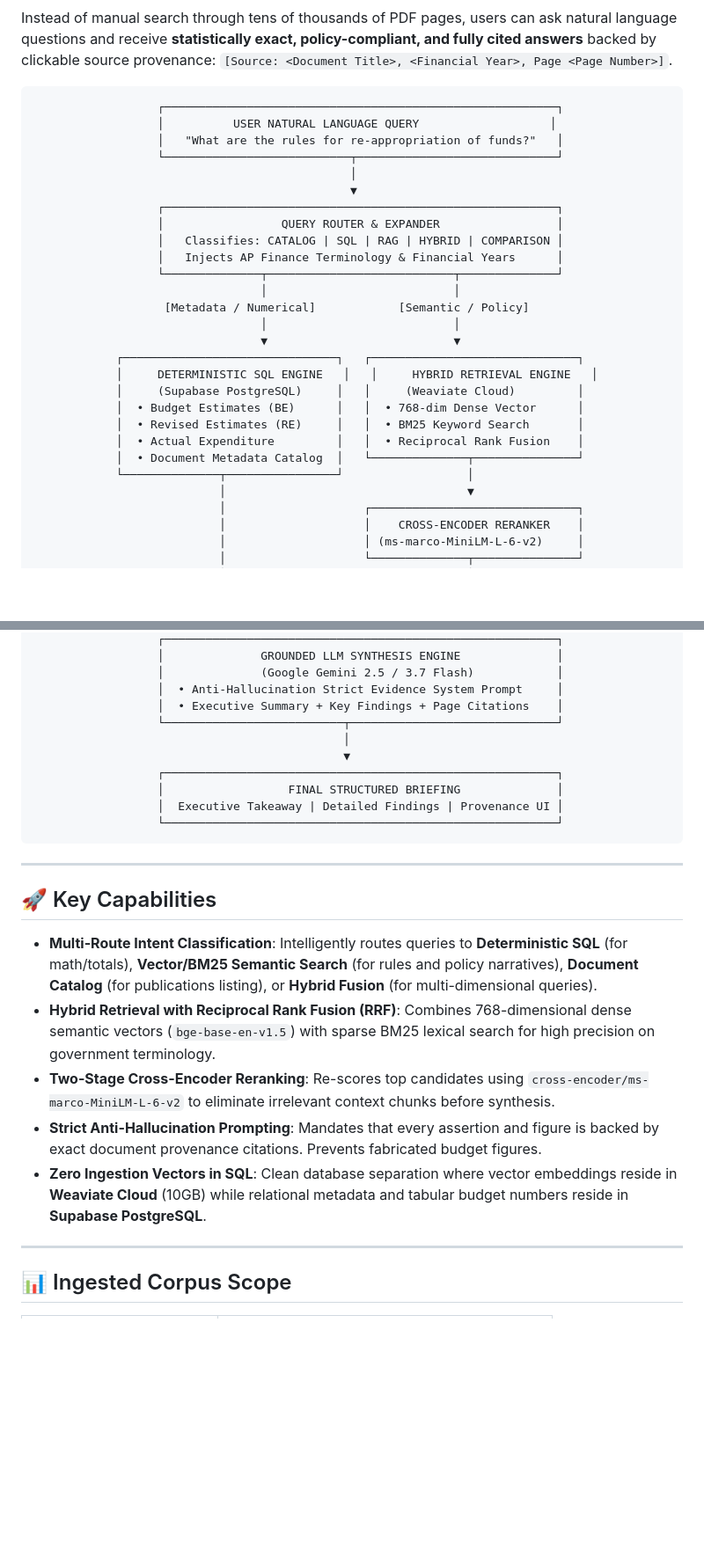
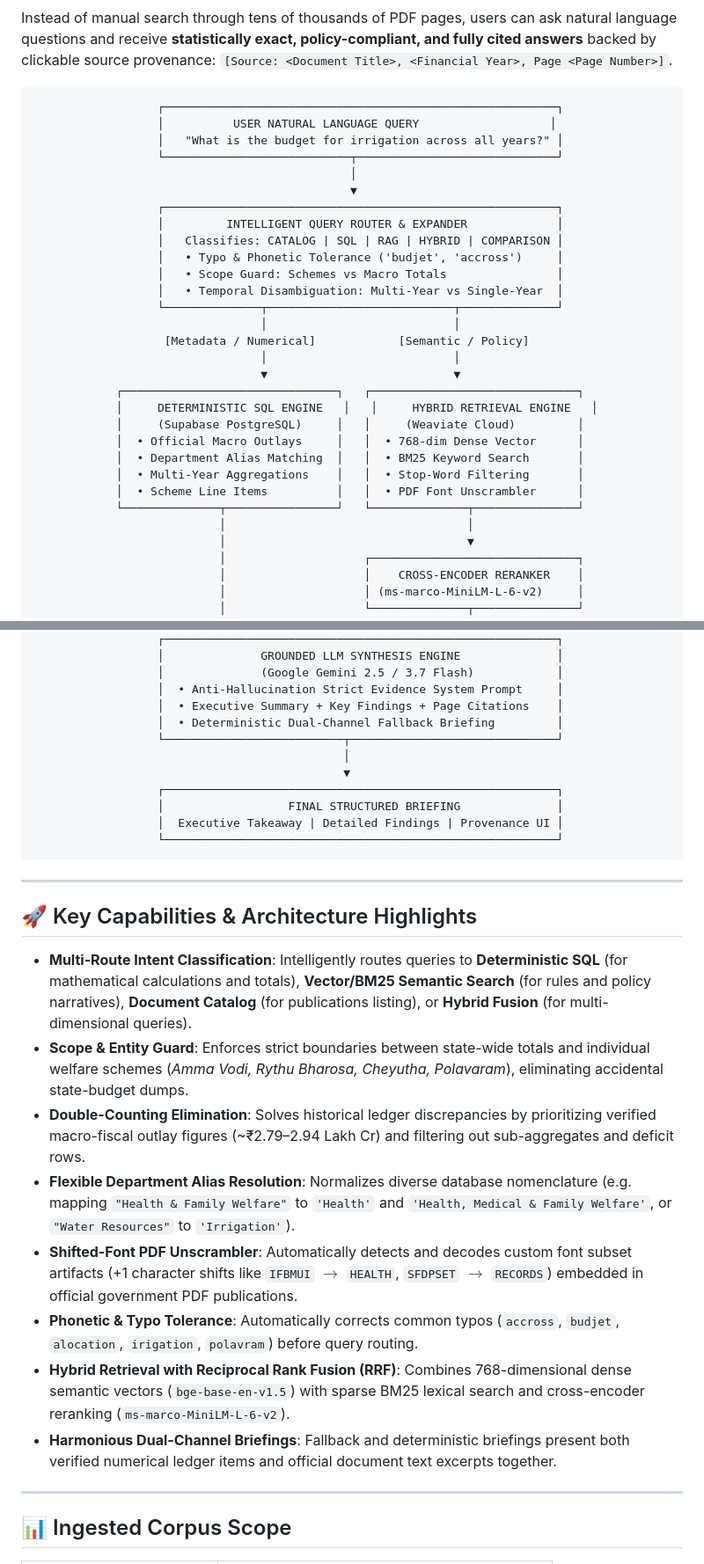
Before and after one commit to hemanth-sai-2203/ap-gov-finance-intel, a Markdown page: README.md, 2 parts joined by grey strips. Shown at 88% size. Rendered like a GitHub page; blank space fills up the shorter version.

Commit message:
docs: update comprehensive README with architecture, pipeline, and API reference

````diff
--- a/README.md
+++ b/README.md
@@ -13,14 +13,16 @@ Instead of manual search through tens of thousands of PDF pages, users can ask n
 ```
                   ┌─────────────────────────────────────────────────────────┐
                   │          USER NATURAL LANGUAGE QUERY                   │
-                  │   "What are the rules for re-appropriation of funds?"   │
+                  │   "What is the budget for irrigation across all years?" │
                   └───────────────────────────┬─────────────────────────────┘
                                               │
                                               ▼
                   ┌─────────────────────────────────────────────────────────┐
-                  │                 QUERY ROUTER & EXPANDER                 │
+                  │         INTELLIGENT QUERY ROUTER & EXPANDER             │
                   │   Classifies: CATALOG | SQL | RAG | HYBRID | COMPARISON │
-                  │   Injects AP Finance Terminology & Financial Years      │
+                  │   • Typo & Phonetic Tolerance ('budjet', 'accross')     │
+                  │   • Scope Guard: Schemes vs Macro Totals                │
+                  │   • Temporal Disambiguation: Multi-Year vs Single-Year  │
                   └──────────────┬───────────────────────────┬──────────────┘
                                  │                           │
                    [Metadata / Numerical]            [Semantic / Policy]
@@ -29,11 +31,12 @@ Instead of manual search through tens of thousands of PDF pages, users can ask n
             ┌───────────────────────────────┐   ┌──────────────────────────────┐
             │     DETERMINISTIC SQL ENGINE   │   │     HYBRID RETRIEVAL ENGINE   │
             │     (Supabase PostgreSQL)     │   │     (Weaviate Cloud)         │
-            │  • Budget Estimates (BE)      │   │  • 768-dim Dense Vector      │
-            │  • Revised Estimates (RE)     │   │  • BM25 Keyword Search       │
-            │  • Actual Expenditure         │   │  • Reciprocal Rank Fusion    │
-            │  • Document Metadata Catalog  │   └──────────────┬───────────────┘
-            └──────────────┬────────────────┘                  │
+            │  • Official Macro Outlays     │   │  • 768-dim Dense Vector      │
+            │  • Department Alias Matching  │   │  • BM25 Keyword Search       │
+            │  • Multi-Year Aggregations    │   │  • Stop-Word Filtering       │
+            │  • Scheme Line Items          │   │  • PDF Font Unscrambler      │
+            └──────────────┬────────────────┘   └──────────────┬───────────────┘
+                           │                                   │
                            │                                   ▼
                            │                    ┌──────────────────────────────┐
                            │                    │    CROSS-ENCODER RERANKER    │
@@ -54,6 +57,7 @@ Instead of manual search through tens of thousands of PDF pages, users can ask n
                   │              (Google Gemini 2.5 / 3.7 Flash)            │
                   │  • Anti-Hallucination Strict Evidence System Prompt     │
                   │  • Executive Summary + Key Findings + Page Citations    │
+                  │  • Deterministic Dual-Channel Fallback Briefing         │
                   └──────────────────────────┬──────────────────────────────┘
                                              │
                                              ▼
@@ -65,13 +69,16 @@ Instead of manual search through tens of thousands of PDF pages, users can ask n
 
 ---
 
-## 🚀 Key Capabilities
+## 🚀 Key Capabilities & Architecture Highlights
 
-- **Multi-Route Intent Classification**: Intelligently routes queries to **Deterministic SQL** (for math/totals), **Vector/BM25 Semantic Search** (for rules and policy narratives), **Document Catalog** (for publications listing), or **Hybrid Fusion** (for multi-dimensional queries).
-- **Hybrid Retrieval with Reciprocal Rank Fusion (RRF)**: Combines 768-dimensional dense semantic vectors (`bge-base-en-v1.5`) with sparse BM25 lexical search for high precision on government terminology.
-- **Two-Stage Cross-Encoder Reranking**: Re-scores top candidates using `cross-encoder/ms-marco-MiniLM-L-6-v2` to eliminate irrelevant context chunks before synthesis.
-- **Strict Anti-Hallucination Prompting**: Mandates that every assertion and figure is backed by exact document provenance citations. Prevents fabricated budget figures.
-- **Zero Ingestion Vectors in SQL**: Clean database separation where vector embeddings reside in **Weaviate Cloud** (10GB) while relational metadata and tabular budget numbers reside in **Supabase PostgreSQL**.
+- **Multi-Route Intent Classification**: Intelligently routes queries to **Deterministic SQL** (for mathematical calculations and totals), **Vector/BM25 Semantic Search** (for rules and policy narratives), **Document Catalog** (for publications listing), or **Hybrid Fusion** (for multi-dimensional queries).
+- **Scope & Entity Guard**: Enforces strict boundaries between state-wide totals and individual welfare schemes (*Amma Vodi, Rythu Bharosa, Cheyutha, Polavaram*), eliminating accidental state-budget dumps.
+- **Double-Counting Elimination**: Solves historical ledger discrepancies by prioritizing verified macro-fiscal outlay figures (~₹2.79–2.94 Lakh Cr) and filtering out sub-aggregates and deficit rows.
+- **Flexible Department Alias Resolution**: Normalizes diverse database nomenclature (e.g. mapping `"Health & Family Welfare"` to `'Health'` and `'Health, Medical & Family Welfare'`, or `"Water Resources"` to `'Irrigation'`).
+- **Shifted-Font PDF Unscrambler**: Automatically detects and decodes custom font subset artifacts (+1 character shifts like `IFBMUI` $\rightarrow$ `HEALTH`, `SFDPSET` $\rightarrow$ `RECORDS`) embedded in official government PDF publications.
+- **Phonetic & Typo Tolerance**: Automatically corrects common typos (`accross`, `budjet`, `alocation`, `irigation`, `polavram`) before query routing.
+- **Hybrid Retrieval with Reciprocal Rank Fusion (RRF)**: Combines 768-dimensional dense semantic vectors (`bge-base-en-v1.5`) with sparse BM25 lexical search and cross-encoder reranking (`ms-marco-MiniLM-L-6-v2`).
+- **Harmonious Dual-Channel Briefings**: Fallback and deterministic briefings present both verified numerical ledger items and official document text excerpts together.
 
 ---
 
````
Also changed, not shown: other parts of README.md (+22 -15 lines).
